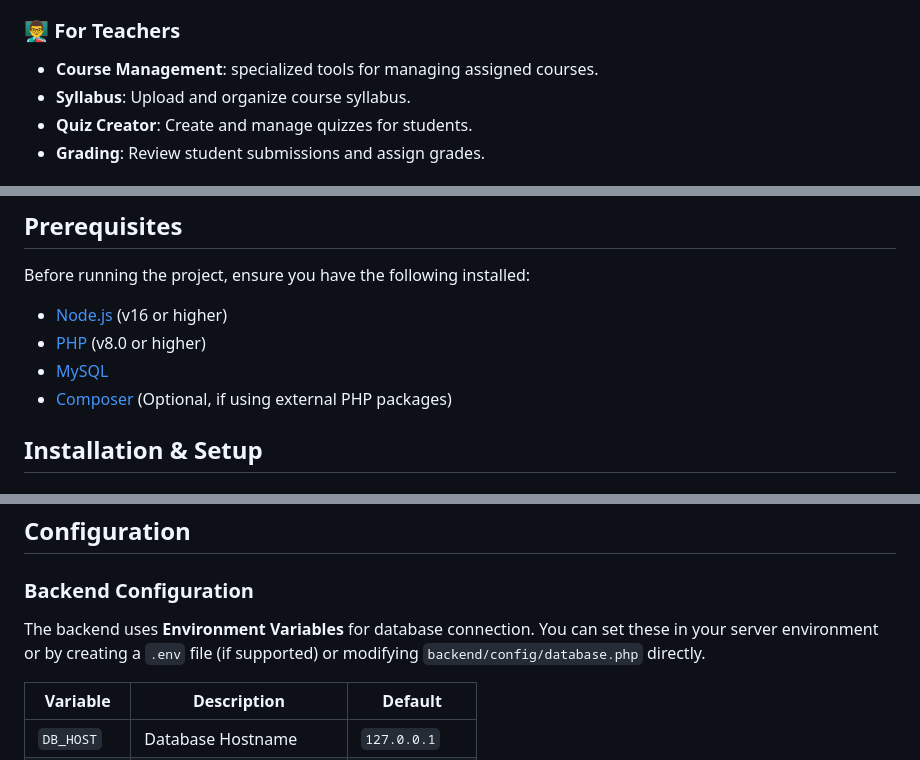
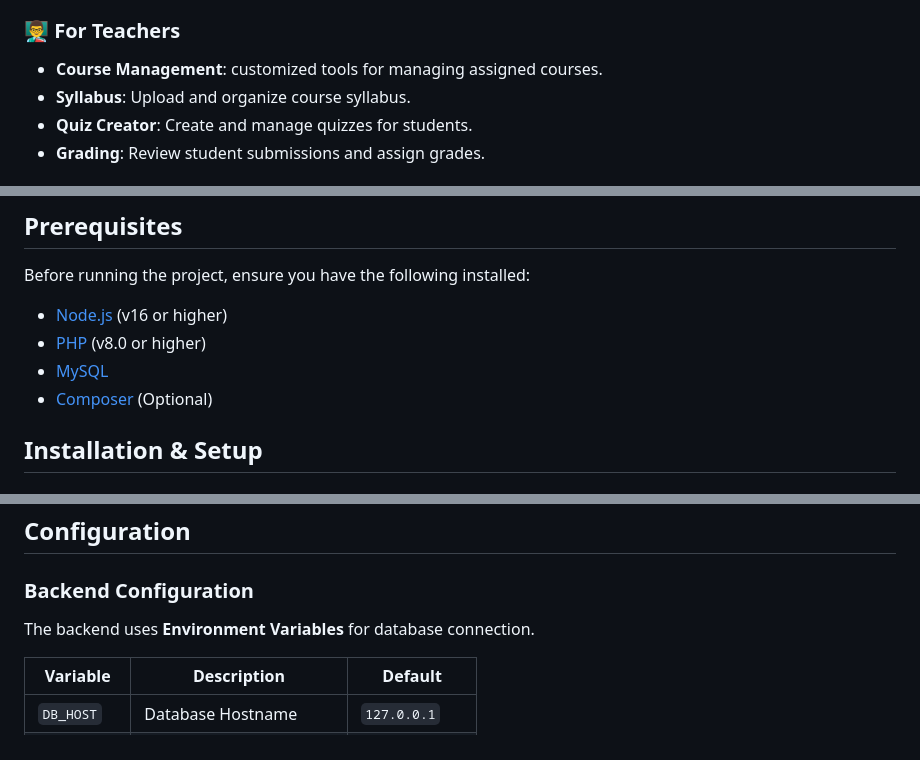
Before and after one commit to JeetPitale/ClassFlow, a Markdown page: README.md, 3 parts joined by grey strips. Drawn GitHub-style.

```diff
--- a/README.md
+++ b/README.md
@@ -11,7 +18,7 @@ ClassFlow is a comprehensive Learning Management System designed to streamline e
 - **Progress Tracking**: Monitor grades and performance.
 
 ### 👨‍🏫 For Teachers
-- **Course Management**: specialized tools for managing assigned courses.
+- **Course Management**: customized tools for managing assigned courses.
 - **Syllabus**: Upload and organize course syllabus.
 - **Quiz Creator**: Create and manage quizzes for students.
 - **Grading**: Review student submissions and assign grades.
@@ -44,7 +51,7 @@ Before running the project, ensure you have the following installed:
 - [Node.js](https://nodejs.org/) (v16 or higher)
 - [PHP](https://www.php.net/) (v8.0 or higher)
 - [MySQL](https://www.mysql.com/)
-- [Composer](https://getcomposer.org/) (Optional, if using external PHP packages)
+- [Composer](https://getcomposer.org/) (Optional)
 
 ## Installation & Setup
 
@@ -88,7 +94,7 @@ cd ClassFlow
 ## Configuration
 
 ### Backend Configuration
-The backend uses **Environment Variables** for database connection. You can set these in your server environment or by creating a `.env` file (if supported) or modifying `backend/config/database.php` directly.
+The backend uses **Environment Variables** for database connection.
 
 | Variable | Description | Default |
 |----------|-------------|---------|
```
Also changed, not shown: other parts of README.md (+18 -11 lines).
